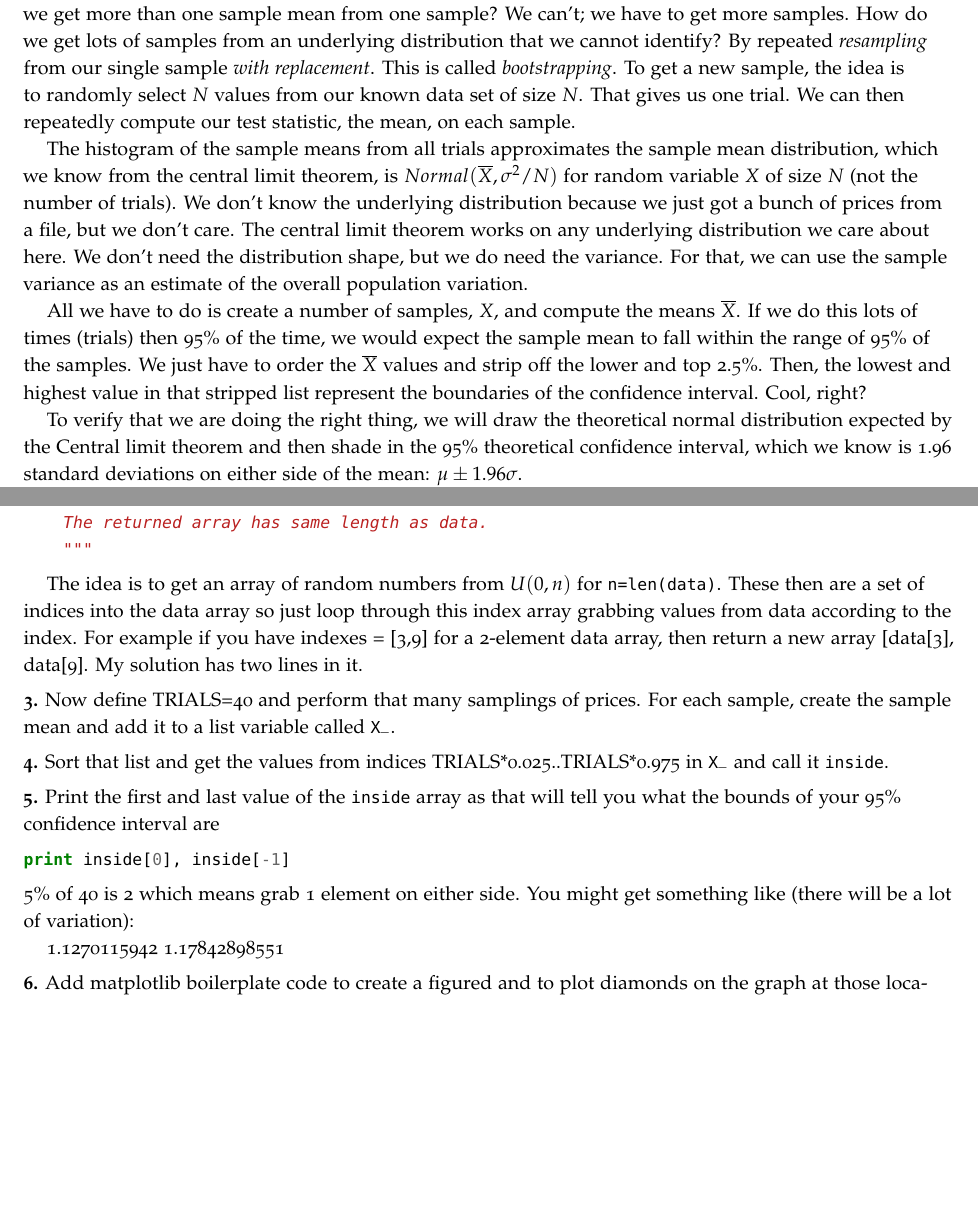
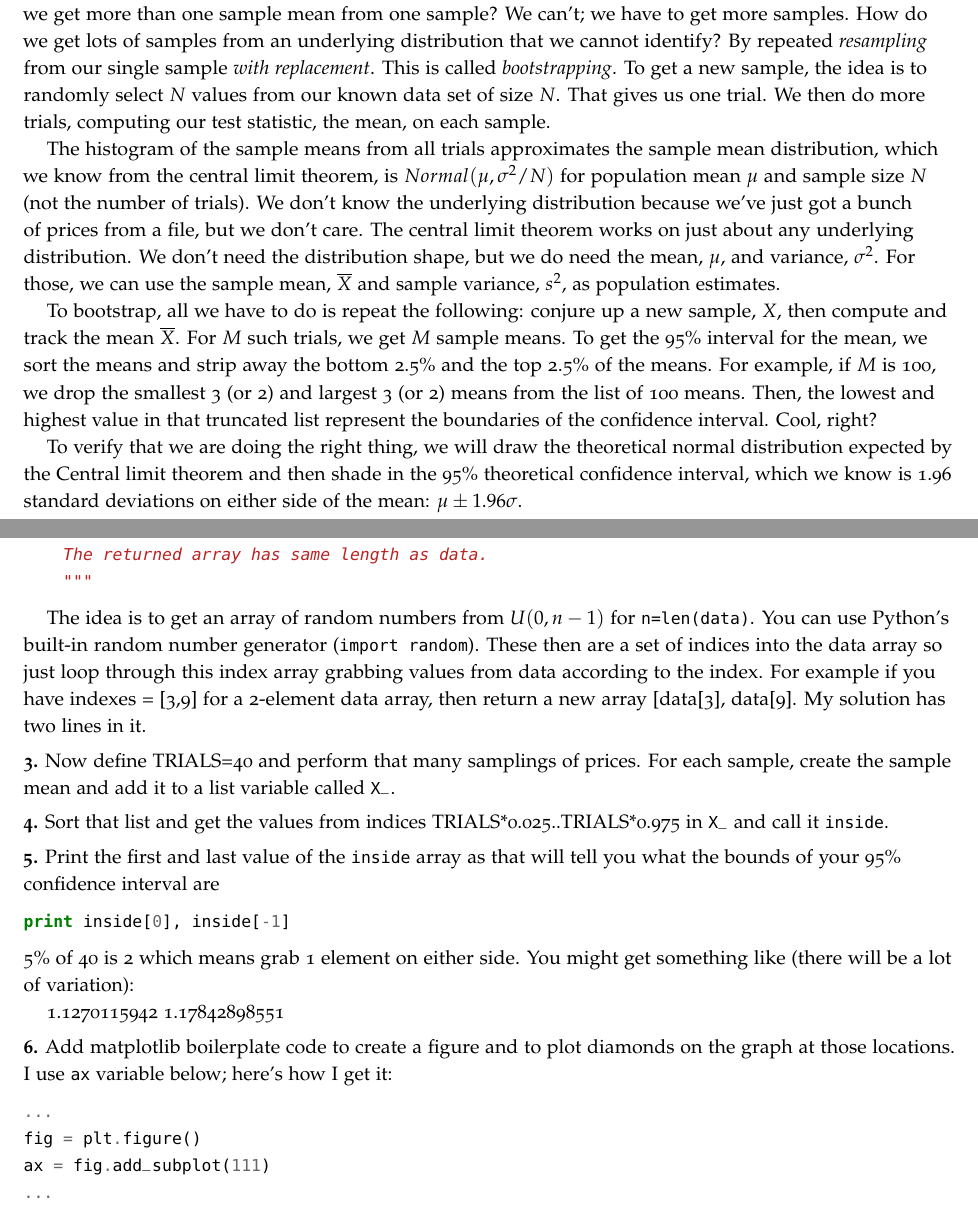
Before and after one commit to parrt/msan501-old, a LaTeX book (projects/conf.tex): two parts of pages 1 and 2 of 5, joined at a grey line, cut so that both start at the same text, the shorter picture padded with empty space. The pictures show the PDF file projects/conf.pdf that the author committed with the source.

Commit message:
update conf disc

```diff
--- a/projects/conf.tex
+++ b/projects/conf.tex
@@ -177,9 +177,7 @@ Given just one set of numbers, such as our Twinkie prices, how do we get an inte
 
-The histogram of the sample means from all trials approximates the sample mean distribution, which we know from the central limit theorem, is $Normal(\overline{X}, \sigma^2/N)$ for random variable $X$ of size $N$ (not the number of trials). We don't know the underlying distribution because we just got a bunch of prices from a file, but we don't care. The central limit theorem works on any underlying distribution we care about here. We don't need the distribution shape, but we do need the variance. For that, we can use the sample variance as an estimate of the overall population variation.
+The histogram of the sample means from all trials approximates the sample mean distribution, which we know from the central limit theorem, is $Normal(\mu, \sigma^2/N)$ for population mean $\mu$ and sample size $N$ (not the number of trials). We don't know the underlying distribution because we've just got a bunch of prices from a file, but we don't care. The central limit theorem works on just about any underlying distribution. We don't need the distribution shape, but we do need the mean, $\mu$, and variance, $\sigma^2$. For those, we can use the sample mean, $\overline{X}$ and sample variance, $s^2$, as population estimates.
 
-All we have to do is create a number of samples, $X$, and compute the means $\overline{X}$.  If we do this lots of times (trials) then 95\% of the time, we would expect the sample mean to fall within the range of 95\% of the samples. We just have to order the $\overline{X}$ values and strip off the lower and top 2.5\%. Then, the lowest and highest value in that stripped list represent the boundaries of the confidence interval. Cool, right?
-
-
+To bootstrap, all we have to do is repeat the following: conjure up a new sample, $X$, then compute and track the mean $\overline{X}$.  For $M$ such trials, we get $M$ sample means.  To get the 95\% interval for the mean, we sort the means and strip away the bottom 2.5\% and the top 2.5\% of the means. For example, if $M$ is 100, we drop the smallest 3 (or 2) and largest 3 (or 2) means from the list of 100 means. Then, the lowest and highest value in that truncated list represent the boundaries of the confidence interval. Cool, right?
 
 To verify that we are doing the right thing, we will draw the theoretical normal distribution expected by the Central limit theorem and then shade in the 95\% theoretical confidence interval, which we know is 1.96 standard deviations on either side of the mean: $\mu \pm 1.96\sigma$.
 
@@ -210,7 +208,7 @@ def sample(data):
 	"""
 \end{pyverbatim}
 
-The idea is to get an array of random numbers from $U(0,n)$ for {\tt n=len(data)}. These then are a set of indices into the data array so just loop through this index array grabbing values from data according to the index. For example if you have indexes = [3,9] for a 2-element data array, then return a new array [data[3], data[9]. My solution has two lines in it.
+The idea is to get an array of random numbers from $U(0,n-1)$ for {\tt n=len(data)}. You can use Python's built-in random number generator ({\tt import random}). These then are a set of indices into the data array so just loop through this index array grabbing values from data according to the index. For example if you have indexes = [3,9] for a 2-element data array, then return a new array [data[3], data[9]. My solution has two lines in it.
 
 \step Now define TRIALS=40 and perform that many samplings of prices. For each sample, create the sample mean and add it to a list variable called {\tt X\_}.
 
@@ -226,7 +224,7 @@ print inside[0], inside[-1]
 
 1.1270115942 1.17842898551
 
-\step Add matplotlib boilerplate code to create a figured and to plot diamonds on the graph at those locations.
+\step Add matplotlib boilerplate code to create a figure and to plot diamonds on the graph at those locations.  I use {\tt ax} variable below; here's how I get it:
 
 \begin{pyverbatim}
 ...
```
Also changed, not shown: projects/conf.pdf, projects/conf.tex (2 more changed lines).
